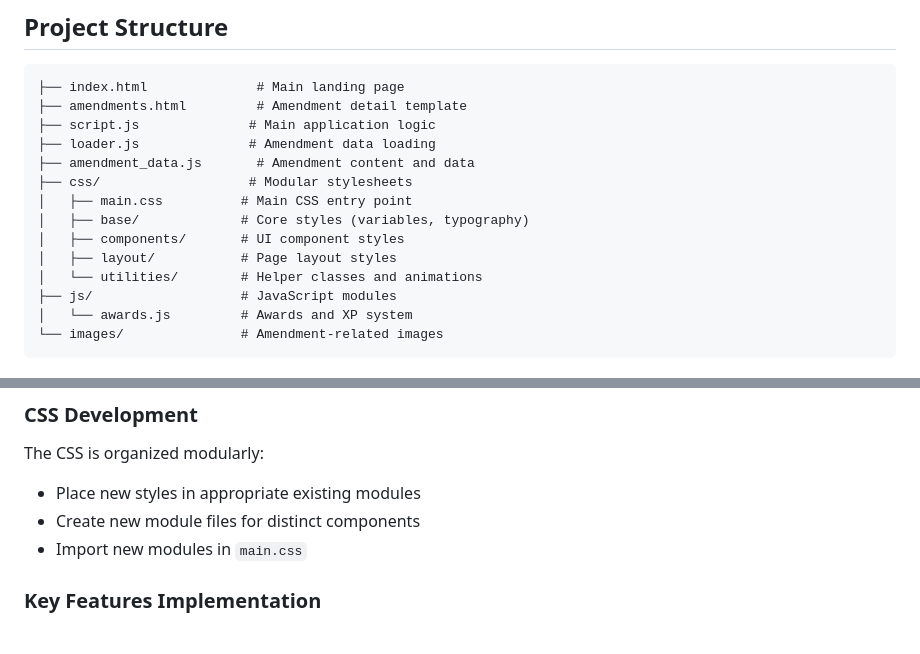
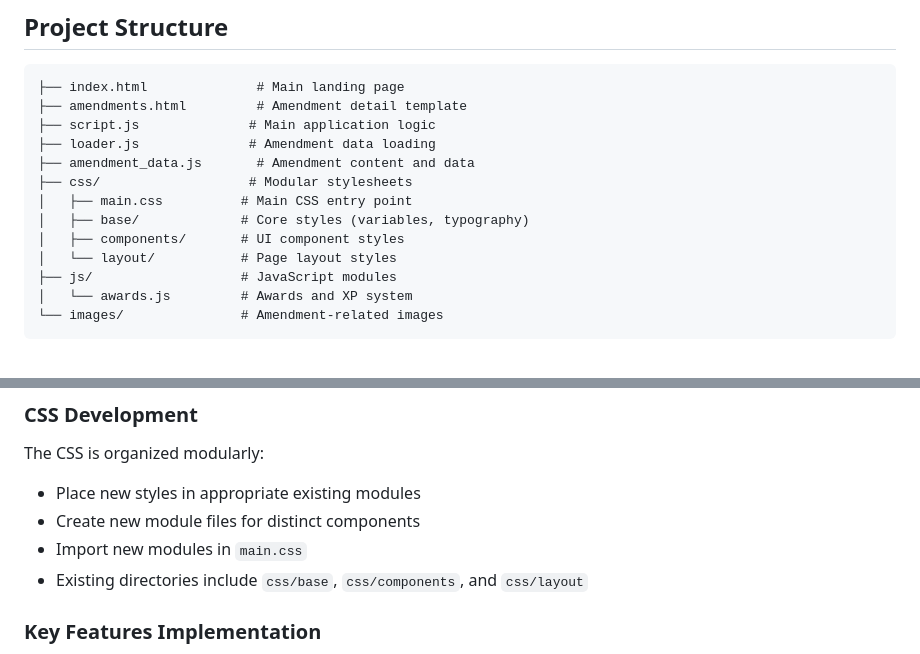
Before and after one commit to V4NT-ORG/ConstitutionApp, a Markdown page: README.md, 2 parts joined by grey strips. GitHub-like rendering.

Commit message:
Remove utilities dir reference

```diff
--- a/README.md
+++ b/README.md
@@ -45,8 +45,7 @@ Then navigate to `http://localhost:8000` in your browser.
 │   ├── main.css          # Main CSS entry point
 │   ├── base/             # Core styles (variables, typography)
 │   ├── components/       # UI component styles
-│   ├── layout/           # Page layout styles
-│   └── utilities/        # Helper classes and animations
+│   └── layout/           # Page layout styles
 ├── js/                   # JavaScript modules
 │   └── awards.js         # Awards and XP system
 └── images/               # Amendment-related images
@@ -88,6 +87,7 @@ The CSS is organized modularly:
 - Place new styles in appropriate existing modules
 - Create new module files for distinct components
 - Import new modules in `main.css`
+- Existing directories include `css/base`, `css/components`, and `css/layout`
 
 ### Key Features Implementation
 
```
